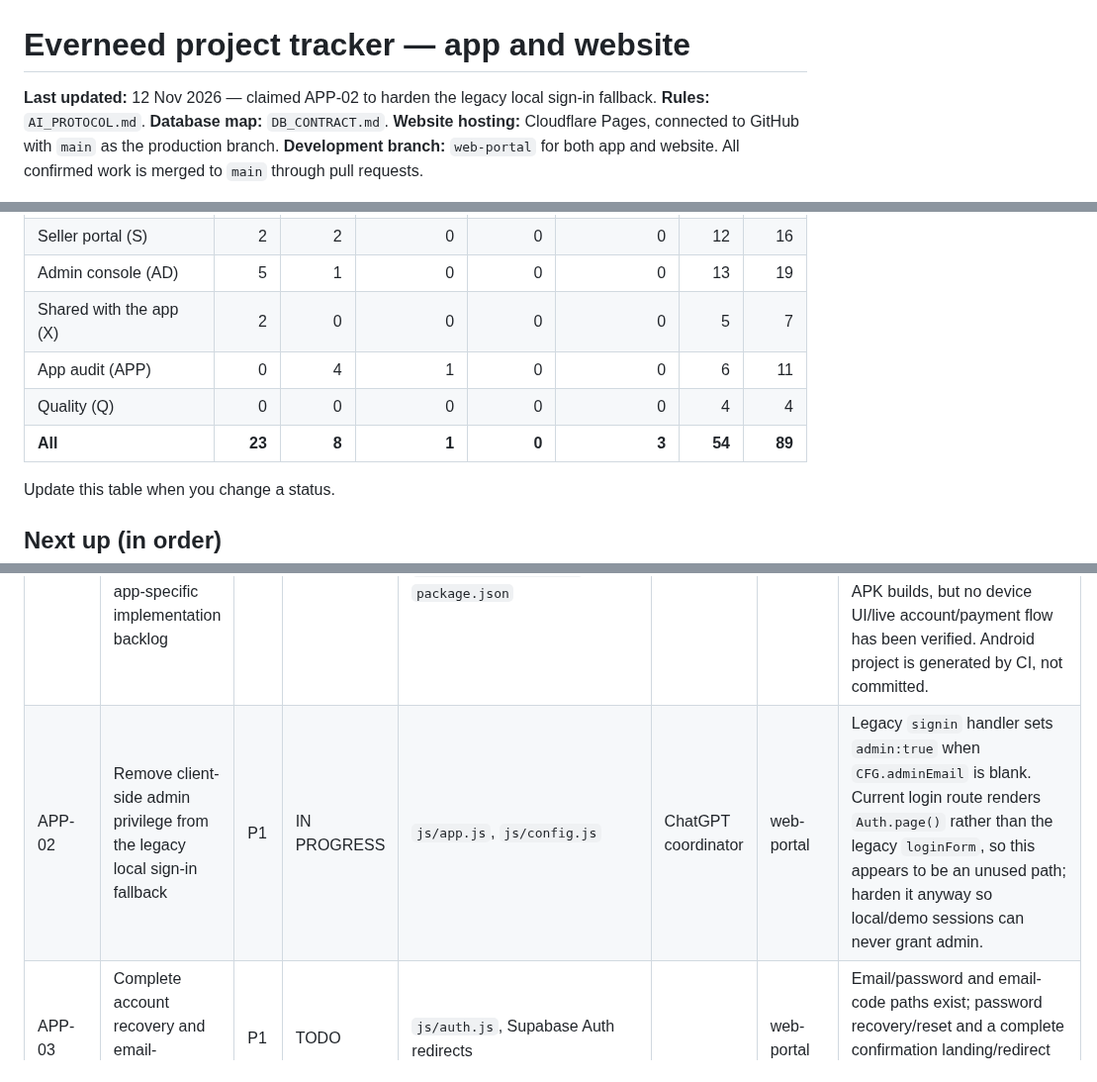
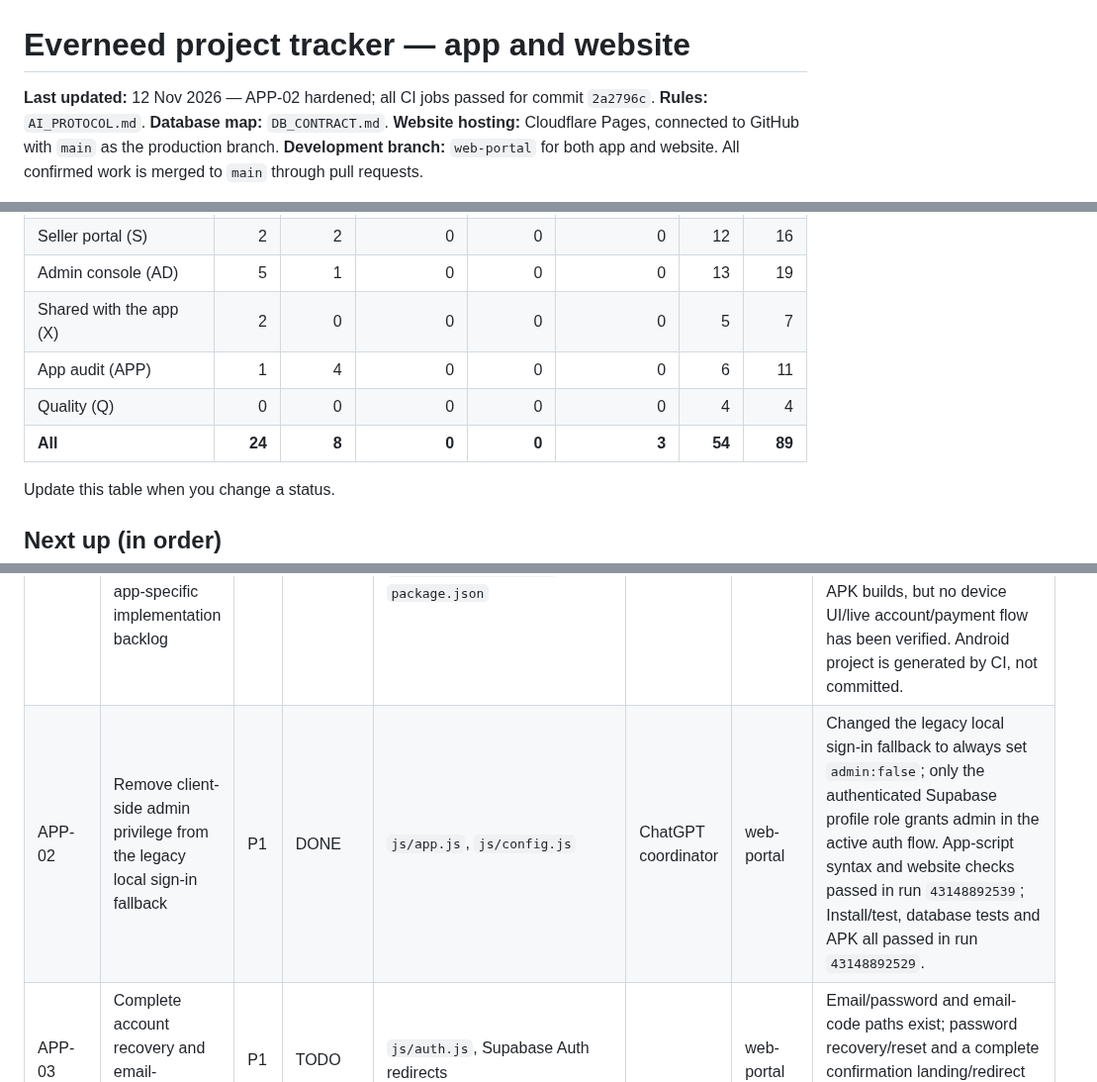
Before and after one commit to Connexa-hub/Everneed, a Markdown page: docs/WORKFLOW/WEBSITE_TRACKER.md, 3 parts joined by grey strips. Shown at 99% size. Rendered like a GitHub page.

Commit message:
docs(tracker): close legacy admin fallback task

```diff
--- a/docs/WORKFLOW/WEBSITE_TRACKER.md
+++ b/docs/WORKFLOW/WEBSITE_TRACKER.md
@@ -1,6 +1,6 @@
 # Everneed project tracker — app and website
 
-**Last updated:** 12 Nov 2026 — claimed APP-02 to harden the legacy local sign-in fallback.
+**Last updated:** 12 Nov 2026 — APP-02 hardened; all CI jobs passed for commit `2a2796c`.
 **Rules:** `AI_PROTOCOL.md`. **Database map:** `DB_CONTRACT.md`.
 **Website hosting:** Cloudflare Pages, connected to GitHub with `main` as the production branch. **Development branch:** `web-portal` for both app and website. All confirmed work is merged to `main` through pull requests.
 
@@ -17,9 +17,9 @@ Priority: **P0** do first, **P1** core product, **P2** important, **P3** later.
 | Seller portal (S) | 2 | 2 | 0 | 0 | 0 | 12 | 16 |
 | Admin console (AD) | 5 | 1 | 0 | 0 | 0 | 13 | 19 |
 | Shared with the app (X) | 2 | 0 | 0 | 0 | 0 | 5 | 7 |
-| App audit (APP) | 0 | 4 | 1 | 0 | 0 | 6 | 11 |
+| App audit (APP) | 1 | 4 | 0 | 0 | 0 | 6 | 11 |
 | Quality (Q) | 0 | 0 | 0 | 0 | 0 | 4 | 4 |
-| **All** | **23** | **8** | **1** | **0** | **3** | **54** | **89** |
+| **All** | **24** | **8** | **0** | **0** | **3** | **54** | **89** |
 
 Update this table when you change a status.
 
@@ -137,7 +137,7 @@ Goal: the app and the website use the same files, labels, money rules and look.
 | ID | Task | Pri | Status | Database / files | Owner | Branch | Notes |
 |---|---|---|---|---|---|---|---|
 | WEB-APP01 | Audit the existing Android app in this repository and create an app-specific implementation backlog | P0 | PARTIAL | `index.html`, `js/`, generated Capacitor Android project, `capacitor.config.json`, `package.json` | ChatGPT coordinator | web-portal | Static source audit completed; see APP-02 to APP-11 below. Shopper catalogue, product/store pages, cart/checkout, account, seller onboarding/product forms and admin moderation code exist. APK builds, but no device UI/live account/payment flow has been verified. Android project is generated by CI, not committed. |
-| APP-02 | Remove client-side admin privilege from the legacy local sign-in fallback | P1 | IN PROGRESS | `js/app.js`, `js/config.js` | ChatGPT coordinator | web-portal | Legacy `signin` handler sets `admin:true` when `CFG.adminEmail` is blank. Current login route renders `Auth.page()` rather than the legacy `loginForm`, so this appears to be an unused path; harden it anyway so local/demo sessions can never grant admin. |
+| APP-02 | Remove client-side admin privilege from the legacy local sign-in fallback | P1 | DONE | `js/app.js`, `js/config.js` | ChatGPT coordinator | web-portal | Changed the legacy local sign-in fallback to always set `admin:false`; only the authenticated Supabase profile role grants admin in the active auth flow. App-script syntax and website checks passed in run `43148892539`; Install/test, database tests and APK all passed in run `43148892529`. |
 | APP-03 | Complete account recovery and email-confirmation return flow | P1 | TODO | `js/auth.js`, Supabase Auth redirects | | web-portal | Email/password and email-code paths exist; password recovery/reset and a complete confirmation landing/redirect flow are not present in the app code. |
 | APP-04 | Verify buyer checkout, Paystack and multi-seller order creation end to end | P0 | PARTIAL | `js/app.js`, `js/payments.js`, `js/cards.js`, `supabase/functions/paystack/` | | web-portal | App calls the Paystack edge function for checkout/coupons/cancellation and saved-card actions. SQL tests cover two sellers producing one hub-routed order, but live provider/webhook/device checkout is unverified. |
 | APP-05 | Verify buyer order history, payment states, delivery tracking, cancellation and reviews | P1 | PARTIAL | `js/app.js`, `js/shop.js`, `js/store.js`, `supabase/migrations/` | | web-portal | UI and call sites exist for order list/details, payment report, received confirmation and verified-purchase reviews; confirm status mapping and live RLS against the current database. |
```
Also changed, not shown: other parts of docs/WORKFLOW/WEBSITE_TRACKER.md (+1 -1 lines).
